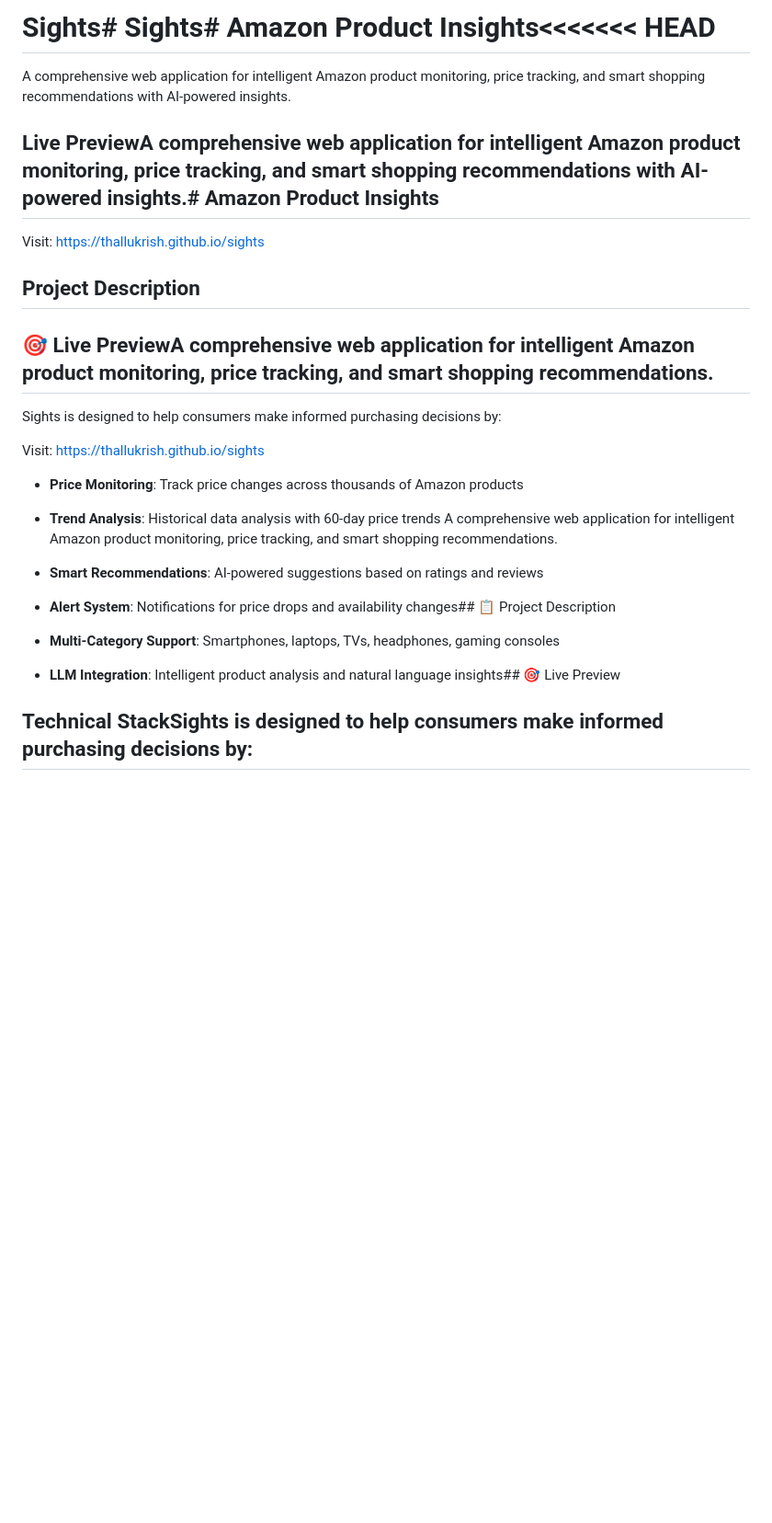
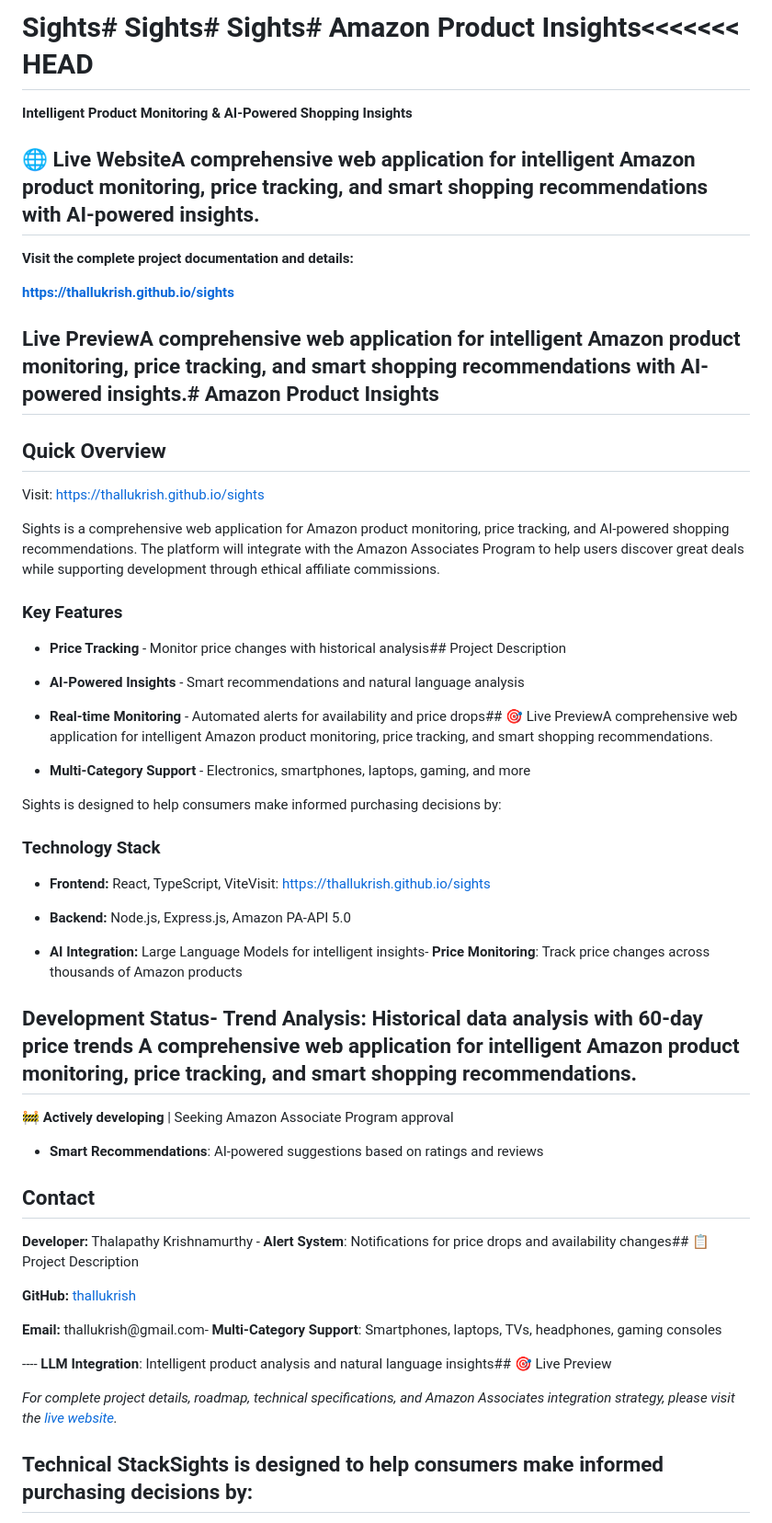
Before and after one commit to thallukrish/sights, a Markdown page: README.md, the part around the change. Shown at 92% size. GitHub-like rendering; blank space fills up the shorter version.

```diff
--- a/README.md
+++ b/README.md
@@ -1,38 +1,72 @@
-# Sights# Sights# Amazon Product Insights<<<<<<< HEAD
+# Sights# Sights# Sights# Amazon Product Insights<<<<<<< HEAD
 
 
 
-A comprehensive web application for intelligent Amazon product monitoring, price tracking, and smart shopping recommendations with AI-powered insights.
+**Intelligent Product Monitoring & AI-Powered Shopping Insights**
 
 
 
+## 🌐 Live WebsiteA comprehensive web application for intelligent Amazon product monitoring, price tracking, and smart shopping recommendations with AI-powered insights.
+
+
+
+**Visit the complete project documentation and details:**
+
+**[https://thallukrish.github.io/sights](https://thallukrish.github.io/sights)**
+
 ## Live PreviewA comprehensive web application for intelligent Amazon product monitoring, price tracking, and smart shopping recommendations with AI-powered insights.# Amazon Product Insights
+
+## Quick Overview
 
 Visit: [https://thallukrish.github.io/sights](https://thallukrish.github.io/sights)
 
+Sights is a comprehensive web application for Amazon product monitoring, price tracking, and AI-powered shopping recommendations. The platform will integrate with the Amazon Associates Program to help users discover great deals while supporting development through ethical affiliate commissions.
 
 
-## Project Description
 
-## 🎯 Live PreviewA comprehensive web application for intelligent Amazon product monitoring, price tracking, and smart shopping recommendations.
+### Key Features
+
+- **Price Tracking** - Monitor price changes with historical analysis## Project Description
+
+- **AI-Powered Insights** - Smart recommendations and natural language analysis
+
+- **Real-time Monitoring** - Automated alerts for availability and price drops## 🎯 Live PreviewA comprehensive web application for intelligent Amazon product monitoring, price tracking, and smart shopping recommendations.
+
+- **Multi-Category Support** - Electronics, smartphones, laptops, gaming, and more
 
 Sights is designed to help consumers make informed purchasing decisions by:
 
-Visit: [https://thallukrish.github.io/sights](https://thallukrish.github.io/sights)
+### Technology Stack
 
-- **Price Monitoring**: Track price changes across thousands of Amazon products
+- **Frontend:** React, TypeScript, ViteVisit: [https://thallukrish.github.io/sights](https://thallukrish.github.io/sights)
 
-- **Trend Analysis**: Historical data analysis with 60-day price trends  A comprehensive web application for intelligent Amazon product monitoring, price tracking, and smart shopping recommendations.
+- **Backend:** Node.js, Express.js, Amazon PA-API 5.0
+
+- **AI Integration:** Large Language Models for intelligent insights- **Price Monitoring**: Track price changes across thousands of Amazon products
+
+
+
+## Development Status- **Trend Analysis**: Historical data analysis with 60-day price trends  A comprehensive web application for intelligent Amazon product monitoring, price tracking, and smart shopping recommendations.
+
+🚧 **Actively developing** | Seeking Amazon Associate Program approval
 
 - **Smart Recommendations**: AI-powered suggestions based on ratings and reviews
 
-- **Alert System**: Notifications for price drops and availability changes## 📋 Project Description
+## Contact
 
-- **Multi-Category Support**: Smartphones, laptops, TVs, headphones, gaming consoles
+**Developer:** Thalapathy Krishnamurthy  - **Alert System**: Notifications for price drops and availability changes## 📋 Project Description
 
-- **LLM Integration**: Intelligent product analysis and natural language insights## 🎯 Live Preview
+**GitHub:** [thallukrish](https://github.com/thallukrish)
+
+**Email:** thallukrish@gmail.com- **Multi-Category Support**: Smartphones, laptops, TVs, headphones, gaming consoles
 
 
+
+---- **LLM Integration**: Intelligent product analysis and natural language insights## 🎯 Live Preview
+
+
+
+*For complete project details, roadmap, technical specifications, and Amazon Associates integration strategy, please visit the [live website](https://thallukrish.github.io/sights).*
 
 ## Technical StackSights is designed to help consumers make informed purchasing decisions by:
 
```
